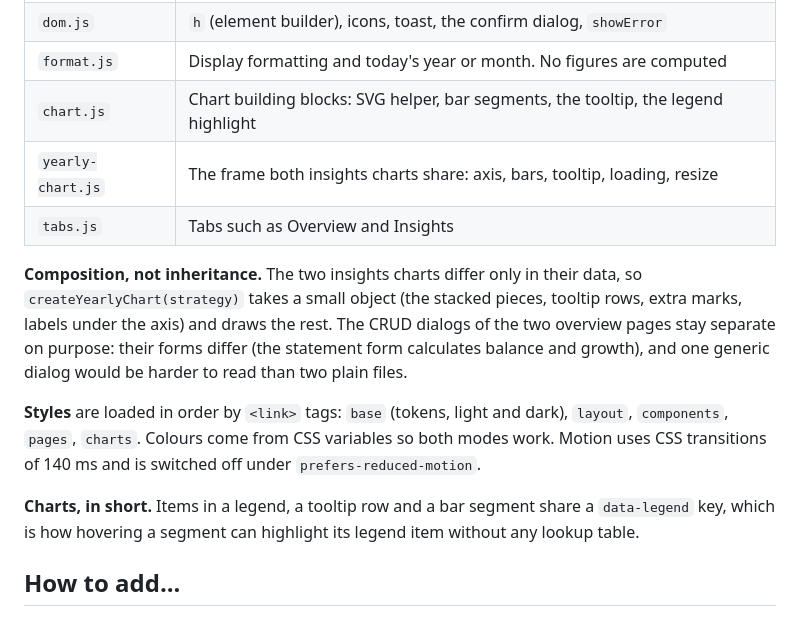
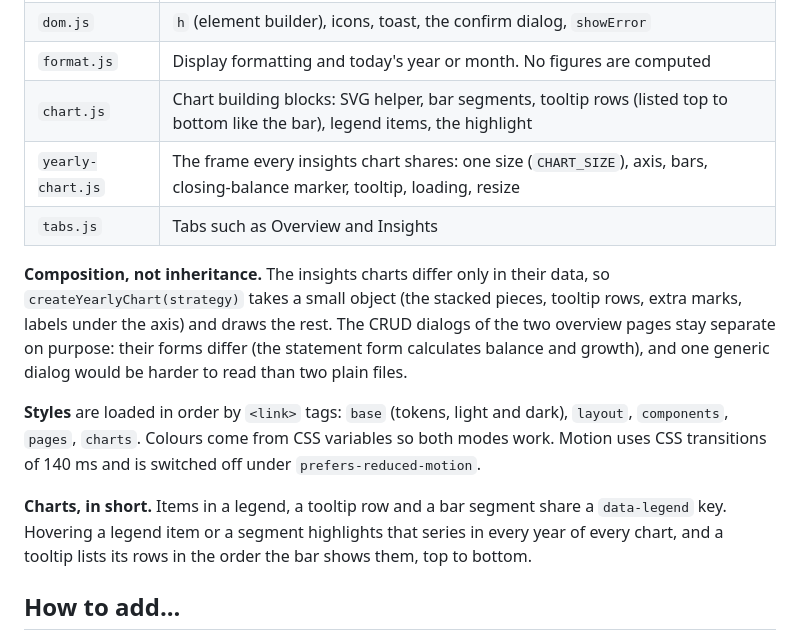
Before and after one commit to BardoelT/personal-finance, a Markdown page: docs/architecture.md, the part around the change. Rendered like a GitHub page.

Commit message:
docs: describe the shared chart helpers in the architecture
Co-Authored-By: Claude Sonnet 5.5 <noreply@anthropic.com>

```diff
--- a/docs/architecture.md
+++ b/docs/architecture.md
@@ -66,15 +66,15 @@ styles/             CSS by area
 | `ipc.js` | `invoke`, `listen`, `errorText`: the only place that talks to Tauri |
 | `dom.js` | `h` (element builder), icons, toast, the confirm dialog, `showError` |
 | `format.js` | Display formatting and today's year or month. No figures are computed |
-| `chart.js` | Chart building blocks: SVG helper, bar segments, the tooltip, the legend highlight |
-| `yearly-chart.js` | The frame both insights charts share: axis, bars, tooltip, loading, resize |
+| `chart.js` | Chart building blocks: SVG helper, bar segments, tooltip rows (listed top to bottom like the bar), legend items, the highlight |
+| `yearly-chart.js` | The frame every insights chart shares: one size (`CHART_SIZE`), axis, bars, closing-balance marker, tooltip, loading, resize |
 | `tabs.js` | Tabs such as Overview and Insights |
 
-**Composition, not inheritance.** The two insights charts differ only in their data, so `createYearlyChart(strategy)` takes a small object (the stacked pieces, tooltip rows, extra marks, labels under the axis) and draws the rest. The CRUD dialogs of the two overview pages stay separate on purpose: their forms differ (the statement form calculates balance and growth), and one generic dialog would be harder to read than two plain files.
+**Composition, not inheritance.** The insights charts differ only in their data, so `createYearlyChart(strategy)` takes a small object (the stacked pieces, tooltip rows, extra marks, labels under the axis) and draws the rest. The CRUD dialogs of the two overview pages stay separate on purpose: their forms differ (the statement form calculates balance and growth), and one generic dialog would be harder to read than two plain files.
 
 **Styles** are loaded in order by `<link>` tags: `base` (tokens, light and dark), `layout`, `components`, `pages`, `charts`. Colours come from CSS variables so both modes work. Motion uses CSS transitions of 140 ms and is switched off under `prefers-reduced-motion`.
 
-**Charts, in short.** Items in a legend, a tooltip row and a bar segment share a `data-legend` key, which is how hovering a segment can highlight its legend item without any lookup table.
+**Charts, in short.** Items in a legend, a tooltip row and a bar segment share a `data-legend` key. Hovering a legend item or a segment highlights that series in every year of every chart, and a tooltip lists its rows in the order the bar shows them, top to bottom.
 
 ## How to add...
 
```
